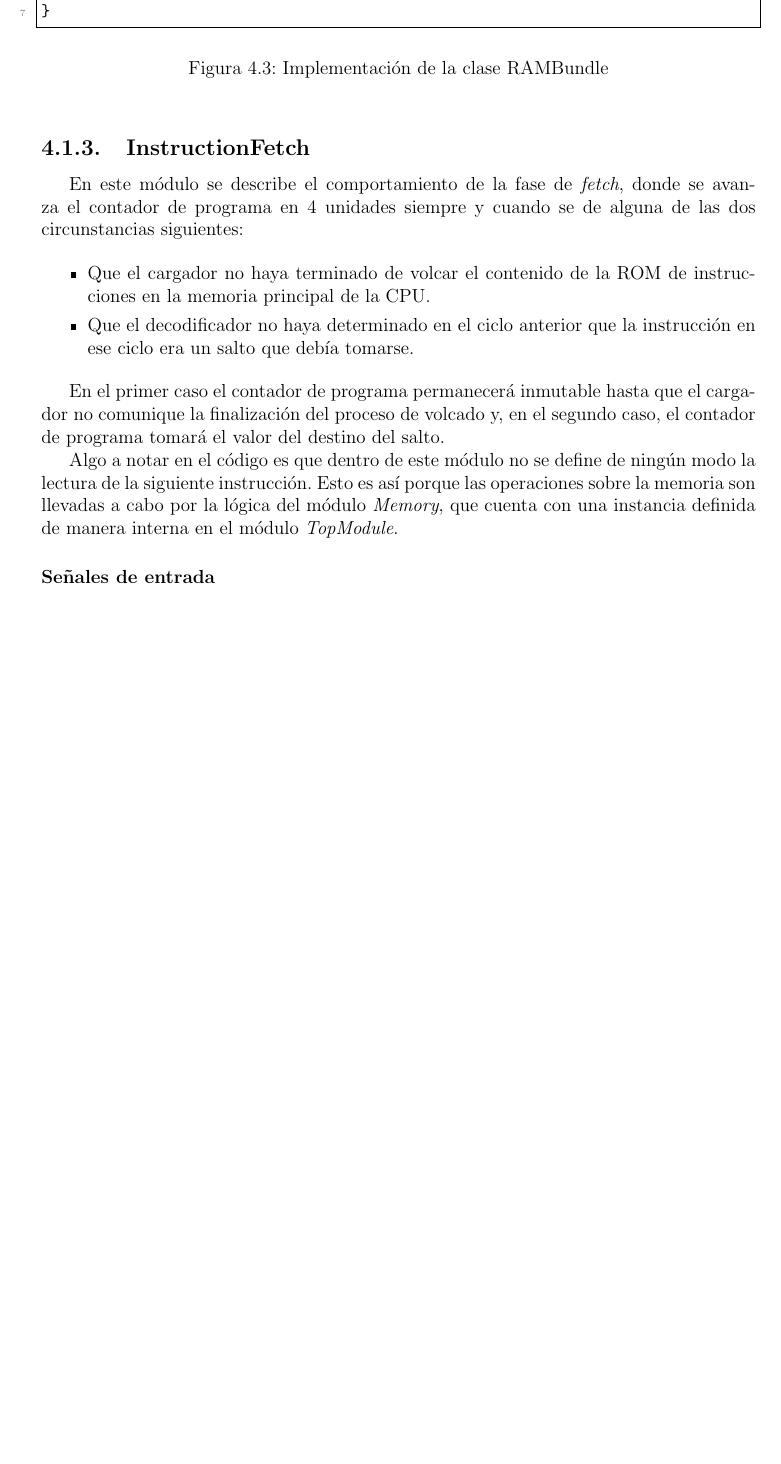
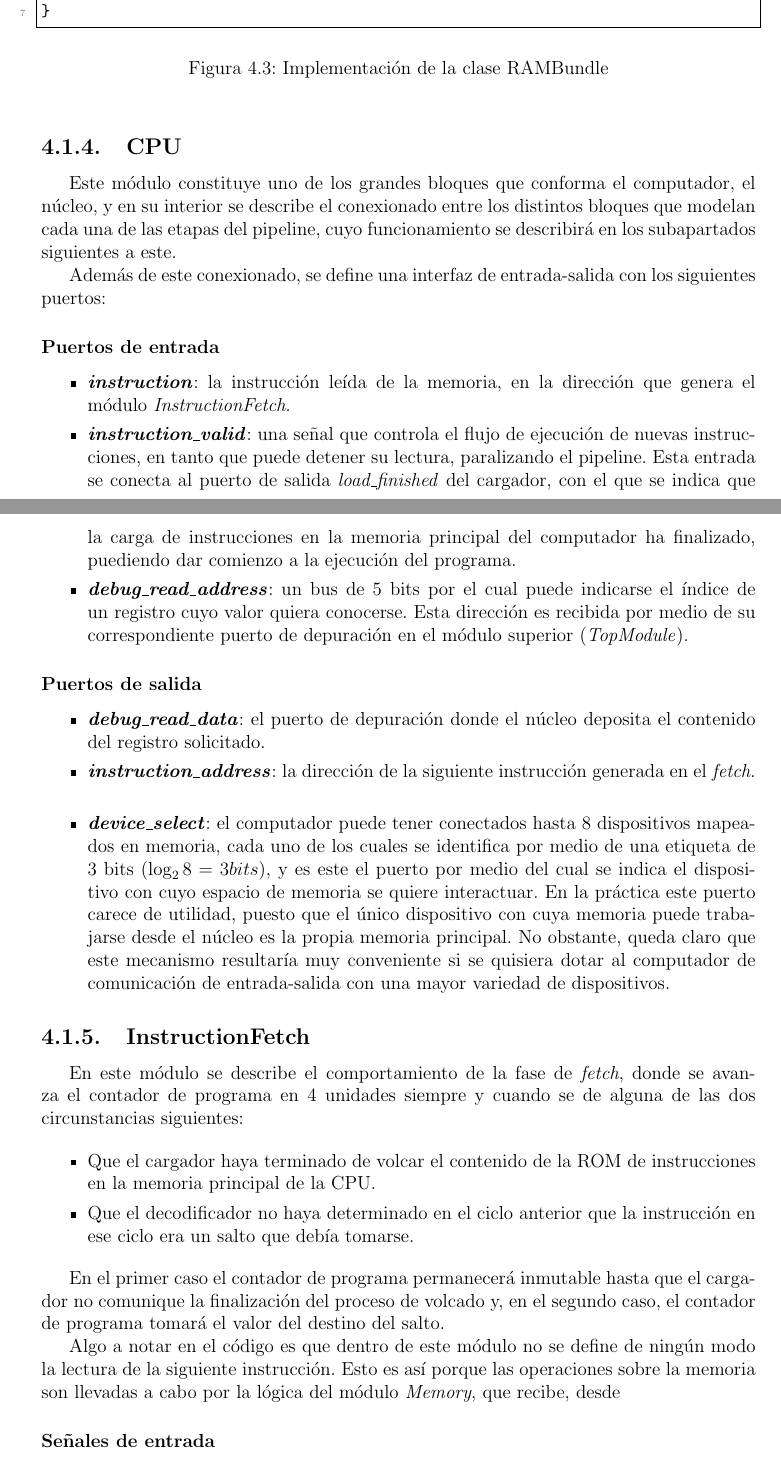
Before and after one commit to eon0111/RISC-V-CPU, a LaTeX document (doc/memoria/memoria.tex, which reads doc/memoria/capitulos/04-singlecycle.tex): part of page 16 of 17 before the commit and two parts of pages 16 and 17 of 19 after it, the two joined at a grey line, cut so that both start at the same text, the shorter picture padded with empty space. Compiled offline with pdfLaTeX.

Commit message:
[memoria] Avances en cap. singlecycle

```diff
--- a/doc/memoria/capitulos/04-singlecycle.tex
+++ b/doc/memoria/capitulos/04-singlecycle.tex
@@ -86,20 +93,45 @@ when(!rom_loader.io.load_finished) {
 \caption{Implementación de la clase RAMBundle}
 \end{figure}
 
+%%%%%%%%%%%%%%%%%%%%%%%%%%%%%%%%%%%%% CPU %%%%%%%%%%%%%%%%%%%%%%%%%%%%%%%%%%%%%%
+\subsection{CPU}
+
+Este módulo constituye uno de los grandes bloques que conforma el computador, el núcleo, y en su interior se describe el conexionado entre los distintos bloques que modelan cada una de las etapas del pipeline, cuyo funcionamiento se describirá en los subapartados siguientes a este.
+
+Además de este conexionado, se define una interfaz de entrada-salida con los siguientes puertos:
+
+\subsubsection{Puertos de entrada}
+\begin{itemize}
+  \item \textbf{\textit{instruction}}: la instrucción leída de la memoria, en la dirección que genera el módulo \textit{InstructionFetch}.
+  \vspace{-0.2cm}
+  \item \textbf{\textit{instruction\_valid}}: una señal que controla el flujo de ejecución de nuevas instrucciones, en tanto que puede detener su lectura, paralizando el pipeline. Esta entrada se conecta al puerto de salida \textit{load\_finished} del cargador, con el que se indica que la carga de instrucciones en la memoria principal del computador ha finalizado, puediendo dar comienzo a la ejecución del programa.
+  \vspace{-0.2cm}
+  \item \textbf{\textit{debug\_read\_address}}: un bus de 5 bits por el cual puede indicarse el índice de un registro cuyo valor quiera conocerse. Esta dirección es recibida por medio de su correspondiente puerto de depuración en el módulo superior (\textit{TopModule}).
+\end{itemize}
+
+\subsubsection{Puertos de salida}
+\begin{itemize}
+  \item \textbf{\textit{debug\_read\_data}}: el puerto de depuración donde el núcleo deposita el contenido del registro solicitado.
+  \vspace{-0.2cm}
+  \item \textbf{\textit{instruction\_address}}: la dirección de la siguiente instrucción generada en el \textit{fetch}.
+  \vspace{-0.2cm}
+  \item \textbf{\textit{device\_select}}: el computador puede tener conectados hasta 8 dispositivos mapeados en memoria, cada uno de los cuales se identifica por medio de una etiqueta de 3 bits ($\log_2 8 = 3 bits$), y es este el puerto por medio del cual se indica el dispositivo con cuyo espacio de memoria se quiere interactuar. En la práctica este puerto carece de utilidad, puesto que el único dispositivo con cuya memoria puede trabajarse desde el núcleo es la propia memoria principal. No obstante, queda claro que este mecanismo resultaría muy conveniente si se quisiera dotar al computador de comunicación de entrada-salida con una mayor variedad de dispositivos.
+\end{itemize}
+
 %%%%%%%%%%%%%%%%%%%%%%%%%%%%%%% InstructionFetch %%%%%%%%%%%%%%%%%%%%%%%%%%%%%%%
 \subsection{InstructionFetch}
 
 En este módulo se describe el comportamiento de la fase de \textit{fetch}, donde se avanza el contador de programa en 4 unidades siempre y cuando se de alguna de las dos circunstancias siguientes:
 
 \begin{itemize}
-  \item Que el cargador no haya terminado de volcar el contenido de la ROM de instrucciones en la memoria principal de la CPU.
+  \item Que el cargador haya terminado de volcar el contenido de la ROM de instrucciones en la memoria principal de la CPU.
   \vspace{-0.2cm}
   \item Que el decodificador no haya determinado en el ciclo anterior que la instrucción en ese ciclo era un salto que debía tomarse.
 \end{itemize}
 
 En el primer caso el contador de programa permanecerá inmutable hasta que el cargador no comunique la finalización del proceso de volcado y, en el segundo caso, el contador de programa tomará el valor del destino del salto.
 
-Algo a notar en el código es que dentro de este módulo no se define de ningún modo la lectura de la siguiente instrucción. Esto es así porque las operaciones sobre la memoria son llevadas a cabo por la lógica del módulo \textit{Memory}, que cuenta con una instancia definida de manera interna en el módulo \textit{TopModule}.
+Algo a notar en el código es que dentro de este módulo no se define de ningún modo la lectura de la siguiente instrucción. Esto es así porque las operaciones sobre la memoria son llevadas a cabo por la lógica del módulo \textit{Memory}, que recibe, desde
 
 \subsubsection{Señales de entrada}
 
```
Also changed, not shown: doc/memoria/memoria.pdf, doc/memoria/capitulos/04-singlecycle.tex (7 more changed lines).
